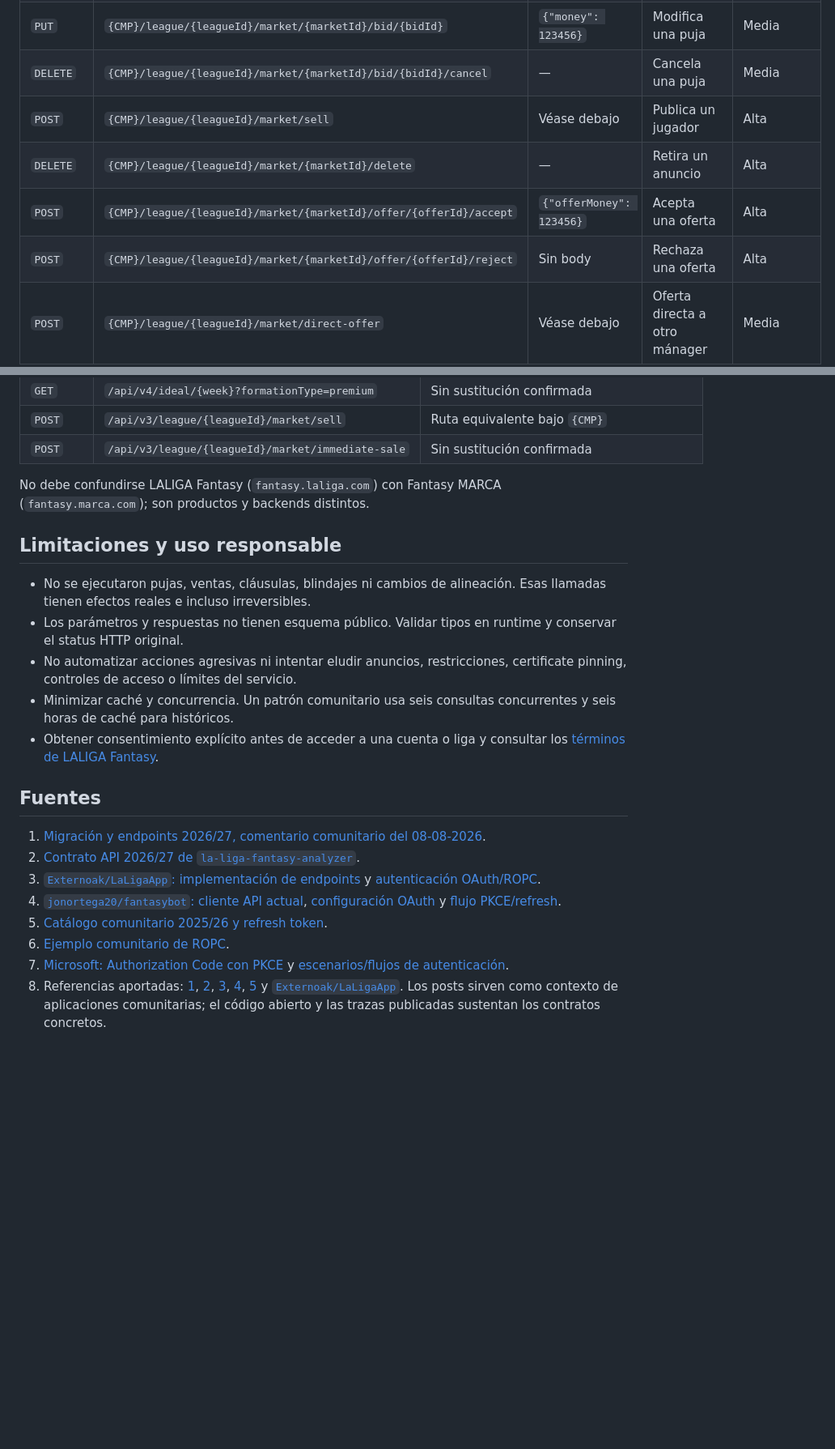
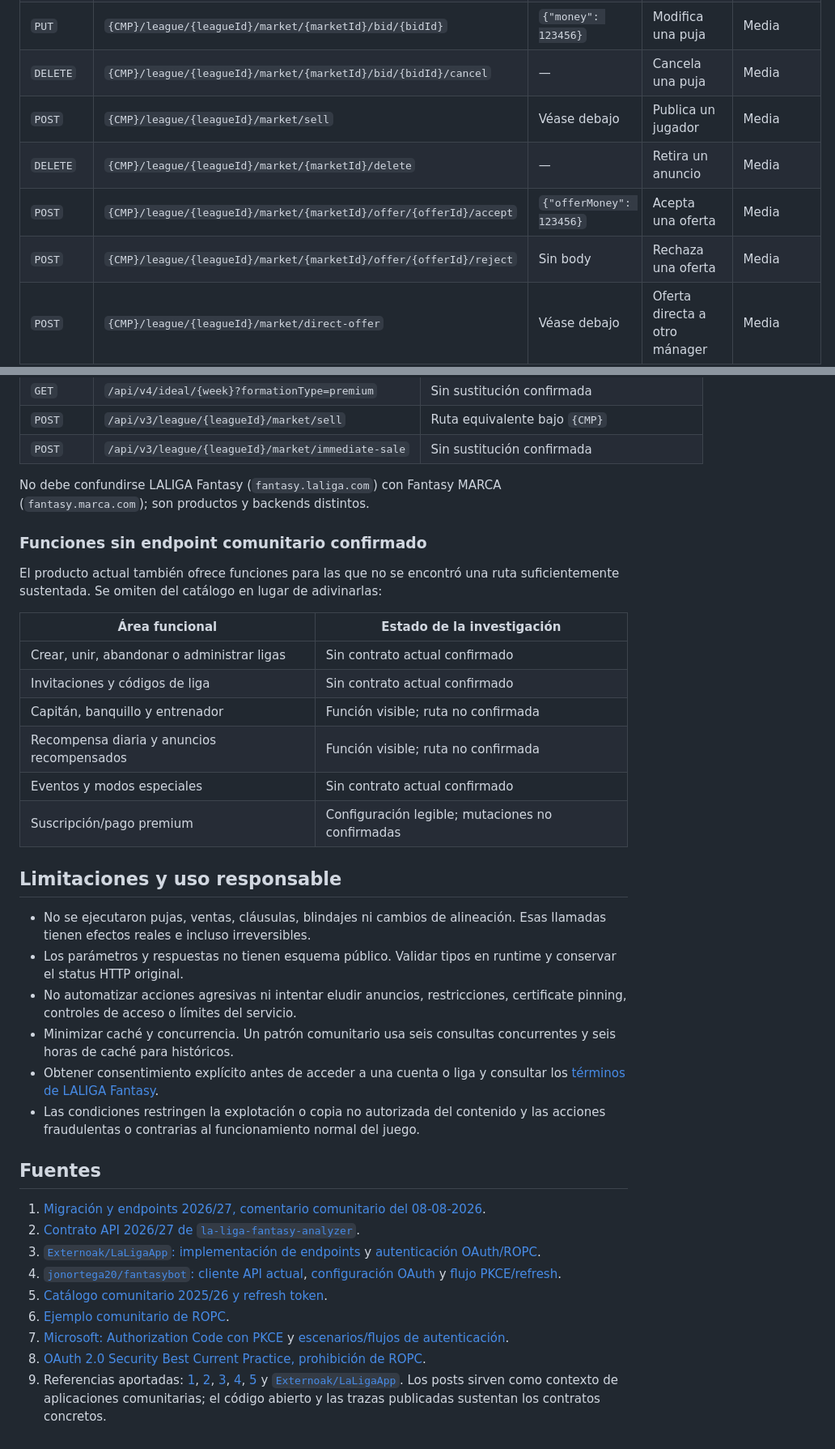
Before and after one commit to andreshere00/andreshere00, a Markdown page: LALIGA_FANTASY_API.md, 2 parts joined by grey strips. Shown at 81% size. GitHub-like rendering; blank space fills up the shorter version.

Commit message:
docs: clarify auth and endpoint confidence
Co-authored-by: Andrés Herencia <andreshere00@users.noreply.github.com>

```diff
--- a/LALIGA_FANTASY_API.md
+++ b/LALIGA_FANTASY_API.md
@@ -138,10 +139,10 @@ Todas las rutas de esta sección requieren bearer.
 | `POST` | `{CMP}/league/{leagueId}/market/{marketId}/bid` | `{"money": 123456}` | Crea una puja | Media |
 | `PUT` | `{CMP}/league/{leagueId}/market/{marketId}/bid/{bidId}` | `{"money": 123456}` | Modifica una puja | Media |
 | `DELETE` | `{CMP}/league/{leagueId}/market/{marketId}/bid/{bidId}/cancel` | — | Cancela una puja | Media |
-| `POST` | `{CMP}/league/{leagueId}/market/sell` | Véase debajo | Publica un jugador | Alta |
-| `DELETE` | `{CMP}/league/{leagueId}/market/{marketId}/delete` | — | Retira un anuncio | Alta |
-| `POST` | `{CMP}/league/{leagueId}/market/{marketId}/offer/{offerId}/accept` | `{"offerMoney": 123456}` | Acepta una oferta | Alta |
-| `POST` | `{CMP}/league/{leagueId}/market/{marketId}/offer/{offerId}/reject` | Sin body | Rechaza una oferta | Alta |
+| `POST` | `{CMP}/league/{leagueId}/market/sell` | Véase debajo | Publica un jugador | Media |
+| `DELETE` | `{CMP}/league/{leagueId}/market/{marketId}/delete` | — | Retira un anuncio | Media |
+| `POST` | `{CMP}/league/{leagueId}/market/{marketId}/offer/{offerId}/accept` | `{"offerMoney": 123456}` | Acepta una oferta | Media |
+| `POST` | `{CMP}/league/{leagueId}/market/{marketId}/offer/{offerId}/reject` | Sin body | Rechaza una oferta | Media |
 | `POST` | `{CMP}/league/{leagueId}/market/direct-offer` | Véase debajo | Oferta directa a otro mánager | Media |
 | `DELETE` | `{CMP}/league/{leagueId}/market/{marketId}/offer/{offerId}/cancel` | — | Cancela una oferta | Media |
 
@@ -465,6 +491,20 @@ alguna todavía responda:
 No debe confundirse LALIGA Fantasy (`fantasy.laliga.com`) con Fantasy MARCA
 (`fantasy.marca.com`); son productos y backends distintos.
 
+### Funciones sin endpoint comunitario confirmado
+
+El producto actual también ofrece funciones para las que no se encontró una
+ruta suficientemente sustentada. Se omiten del catálogo en lugar de adivinarlas:
+
+| Área funcional | Estado de la investigación |
+|---|---|
+| Crear, unir, abandonar o administrar ligas | Sin contrato actual confirmado |
+| Invitaciones y códigos de liga | Sin contrato actual confirmado |
+| Capitán, banquillo y entrenador | Función visible; ruta no confirmada |
+| Recompensa diaria y anuncios recompensados | Función visible; ruta no confirmada |
+| Eventos y modos especiales | Sin contrato actual confirmado |
+| Suscripción/pago premium | Configuración legible; mutaciones no confirmadas |
+
 ## Limitaciones y uso responsable
 
 - No se ejecutaron pujas, ventas, cláusulas, blindajes ni cambios de alineación.
@@ -477,6 +517,8 @@ No debe confundirse LALIGA Fantasy (`fantasy.laliga.com`) con Fantasy MARCA
   concurrentes y seis horas de caché para históricos.
 - Obtener consentimiento explícito antes de acceder a una cuenta o liga y
   consultar los [términos de LALIGA Fantasy][s8].
+- Las condiciones restringen la explotación o copia no autorizada del contenido
+  y las acciones fraudulentas o contrarias al funcionamiento normal del juego.
 
 ## Fuentes
 
@@ -490,7 +532,8 @@ No debe confundirse LALIGA Fantasy (`fantasy.laliga.com`) con Fantasy MARCA
 6. [Ejemplo comunitario de ROPC][s10].
 7. [Microsoft: Authorization Code con PKCE][s11] y
    [escenarios/flujos de autenticación][s12].
-8. Referencias aportadas: [1][r1], [2][r2], [3][r3], [4][r4], [5][r5] y
+8. [OAuth 2.0 Security Best Current Practice, prohibición de ROPC][s13].
+9. Referencias aportadas: [1][r1], [2][r2], [3][r3], [4][r4], [5][r5] y
    [`Externoak/LaLigaApp`][r6]. Los posts sirven como contexto de aplicaciones
    comunitarias; el código abierto y las trazas publicadas sustentan los
    contratos concretos.
```
Also changed, not shown: other parts of LALIGA_FANTASY_API.md (+50 -23 lines).
